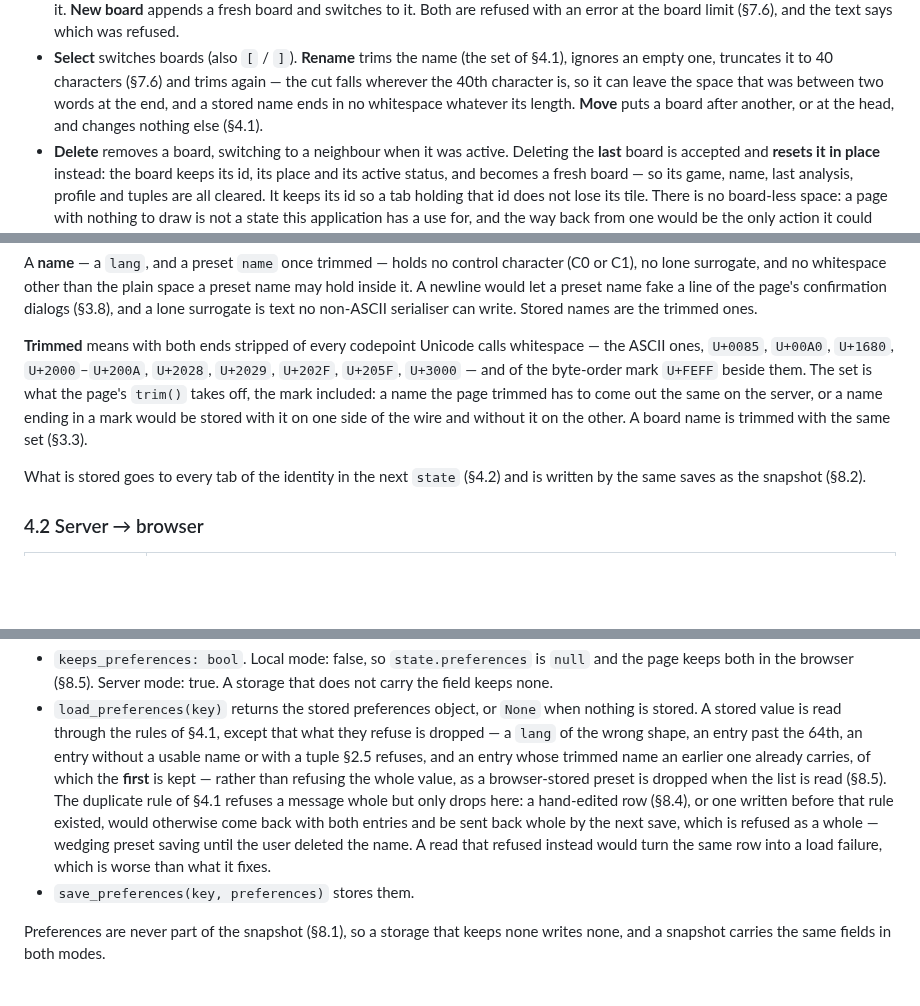
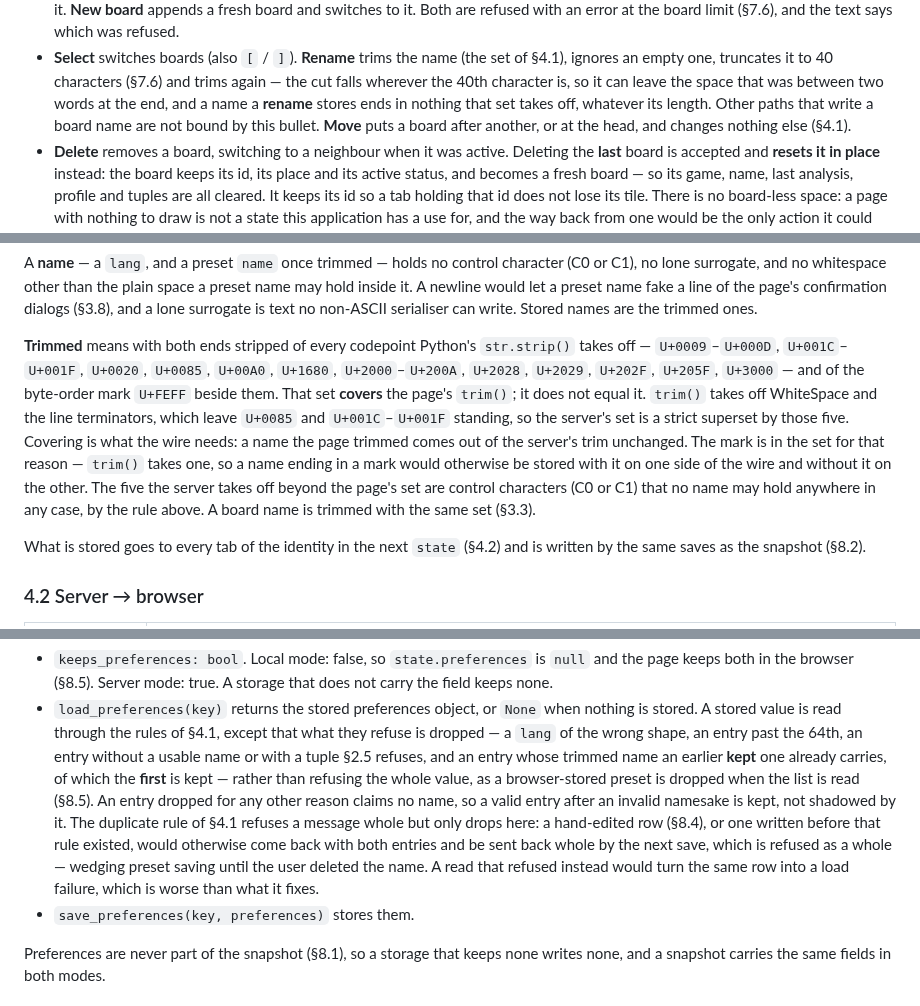
Before and after one commit to ilgyu-yi/gowui, a Markdown page: SPEC.md, 3 parts joined by grey strips. GitHub-like rendering; blank space fills up the shorter version.

Commit message:
docs(#22): write the trim set out in full, and narrow two claims
§4.1 named the set by a property it does not have: the code trims what str.strip() takes off, which includes U+001C-U+001F, and Unicode does not call those whitespace. Every codepoint is now written out, and the relation to the page trim() is a covering superset — it is five codepoints wider, U+0085 and U+001C-U+001F, all of them control characters a name may not hold in any case.

§3.3 claimed every stored board name ends in no whitespace; _restore_board trims with bare str.strip and truncates after, so the clause now binds the rename path only. §6.4 said an earlier entry claims a name; only a kept one does, so a valid entry after an invalid namesake survives.

Refs #22

Co-Authored-By: Claude Opus 5 (1M context) <noreply@anthropic.com>

```diff
--- a/SPEC.md
+++ b/SPEC.md
@@ -550,7 +550,8 @@ same key. A space is created in four steps:
 - **Select** switches boards (also `[` / `]`). **Rename** trims the name (the set of §4.1),
   ignores an empty one, truncates it to 40 characters (§7.6) and trims again — the cut falls
   wherever the 40th character is, so it can leave the space that was between two words at the end,
-  and a stored name ends in no whitespace whatever its length. **Move** puts a board after
+  and a name a **rename** stores ends in nothing that set takes off, whatever its length. Other
+  paths that write a board name are not bound by this bullet. **Move** puts a board after
   another, or at the head, and changes nothing else (§4.1).
 - **Delete** removes a board, switching to a neighbour when it was active. Deleting the **last**
   board is accepted and **resets it in place** instead: the board keeps its id, its place and its
@@ -1098,12 +1099,17 @@ no lone surrogate, and no whitespace other than the plain space a preset name ma
 A newline would let a preset name fake a line of the page's confirmation dialogs (§3.8), and a
 lone surrogate is text no non-ASCII serialiser can write. Stored names are the trimmed ones.
 
-**Trimmed** means with both ends stripped of every codepoint Unicode calls whitespace — the ASCII
-ones, `U+0085`, `U+00A0`, `U+1680`, `U+2000`–`U+200A`, `U+2028`, `U+2029`, `U+202F`, `U+205F`,
-`U+3000` — and of the byte-order mark `U+FEFF` beside them. The set is what the page's `trim()`
-takes off, the mark included: a name the page trimmed has to come out the same on the server, or a
-name ending in a mark would be stored with it on one side of the wire and without it on the other.
-A board name is trimmed with the same set (§3.3).
+**Trimmed** means with both ends stripped of every codepoint Python's `str.strip()` takes off —
+`U+0009`–`U+000D`, `U+001C`–`U+001F`, `U+0020`, `U+0085`, `U+00A0`, `U+1680`, `U+2000`–`U+200A`,
+`U+2028`, `U+2029`, `U+202F`, `U+205F`, `U+3000` — and of the byte-order mark `U+FEFF` beside
+them. That set **covers** the page's `trim()`; it does not equal it. `trim()` takes off WhiteSpace
+and the line terminators, which leave `U+0085` and `U+001C`–`U+001F` standing, so the server's set
+is a strict superset by those five. Covering is what the wire needs: a name the page trimmed comes
+out of the server's trim unchanged. The mark is in the set for that reason — `trim()` takes one,
+so a name ending in a mark would otherwise be stored with it on one side of the wire and without
+it on the other. The five the server takes off beyond the page's set are control characters (C0 or
+C1) that no name may hold anywhere in any case, by the rule above. A board name is trimmed with
+the same set (§3.3).
 
 What is stored goes to every tab of the identity in the next `state` (§4.2) and is written by the
 same saves as the snapshot (§8.2).
@@ -1458,13 +1464,15 @@ the user's tuple presets (§4.1) — and, when it does, loads and saves them nex
 - `load_preferences(key)` returns the stored preferences object, or `None` when nothing is
   stored. A stored value is read through the rules of §4.1, except that what they refuse is
   dropped — a `lang` of the wrong shape, an entry past the 64th, an entry without a usable name
-  or with a tuple §2.5 refuses, and an entry whose trimmed name an earlier one already carries,
-  of which the **first** is kept — rather than refusing the whole value, as a browser-stored
-  preset is dropped when the list is read (§8.5). The duplicate rule of §4.1 refuses a message
-  whole but only drops here: a hand-edited row (§8.4), or one written before that rule existed,
-  would otherwise come back with both entries and be sent back whole by the next save, which is
-  refused as a whole — wedging preset saving until the user deleted the name. A read that refused
-  instead would turn the same row into a load failure, which is worse than what it fixes.
+  or with a tuple §2.5 refuses, and an entry whose trimmed name an earlier **kept** one already
+  carries, of which the **first** is kept — rather than refusing the whole value, as a
+  browser-stored preset is dropped when the list is read (§8.5). An entry dropped for any other
+  reason claims no name, so a valid entry after an invalid namesake is kept, not shadowed by it.
+  The duplicate rule of §4.1 refuses a message whole but only drops here: a hand-edited row
+  (§8.4), or one written before that rule existed, would otherwise come back with both entries
+  and be sent back whole by the next save, which is refused as a whole — wedging preset saving
+  until the user deleted the name. A read that refused instead would turn the same row into a
+  load failure, which is worse than what it fixes.
 - `save_preferences(key, preferences)` stores them.
 
 Preferences are never part of the snapshot (§8.1), so a storage that keeps none writes none, and
```
